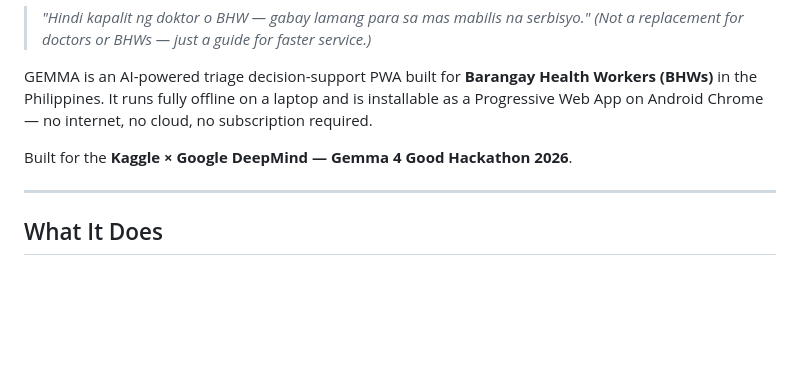
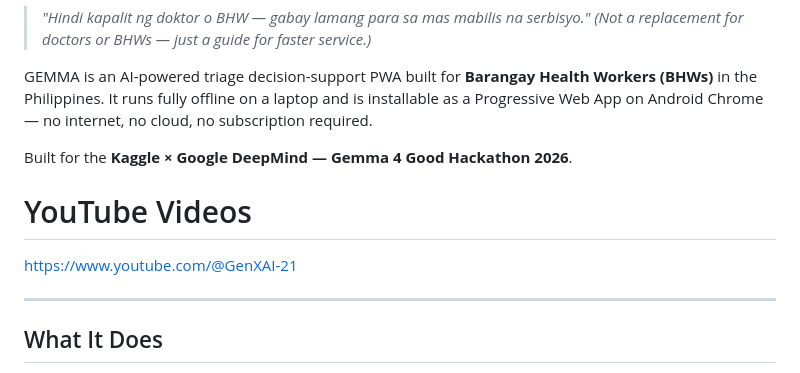
Before and after one commit to techmum21p/GEMMA, a Markdown page: README.md, the part around the change. Drawn GitHub-style; blank space fills up the shorter version.

Commit message:
Add YouTube link for demos

```diff
--- a/README.md
+++ b/README.md
@@ -6,6 +6,9 @@
 GEMMA is an AI-powered triage decision-support PWA built for **Barangay Health Workers (BHWs)** in the Philippines. It runs fully offline on a laptop and is installable as a Progressive Web App on Android Chrome — no internet, no cloud, no subscription required.
 
 Built for the **Kaggle × Google DeepMind — Gemma 4 Good Hackathon 2026**.
+
+# YouTube Videos
+https://www.youtube.com/@GenXAI-21
 
 ---
 
```
